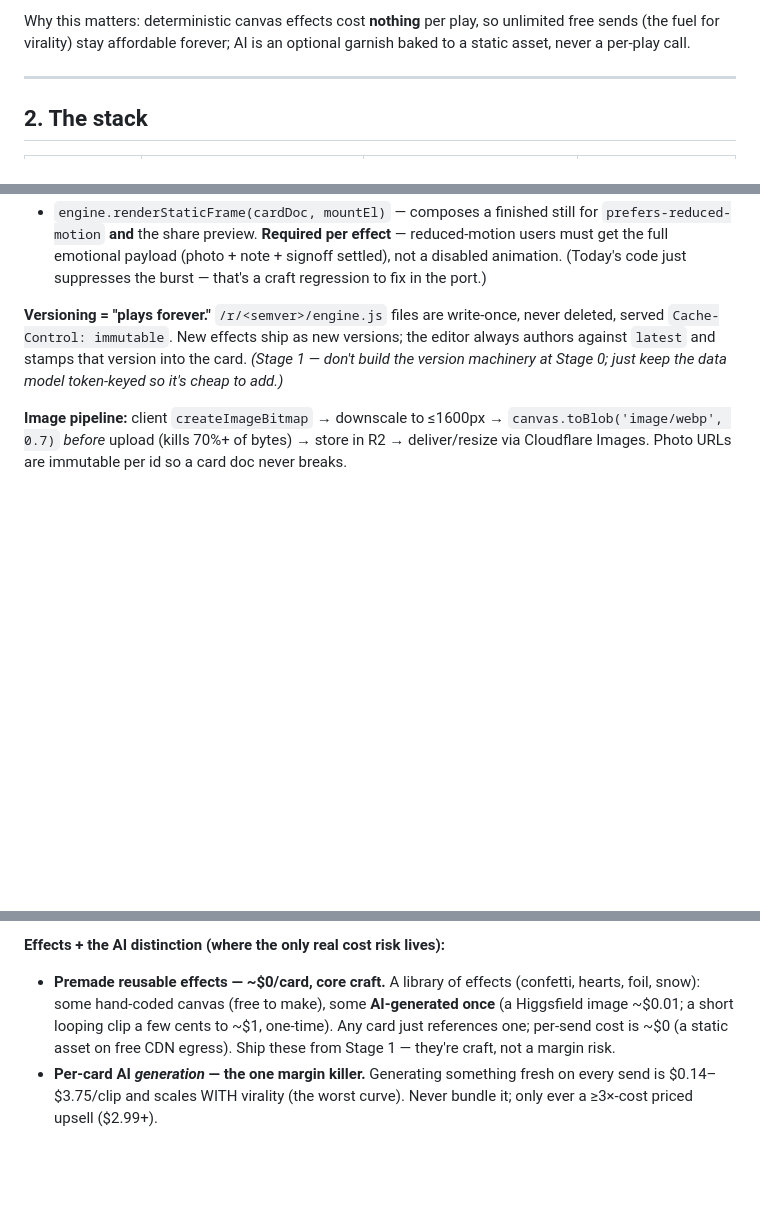
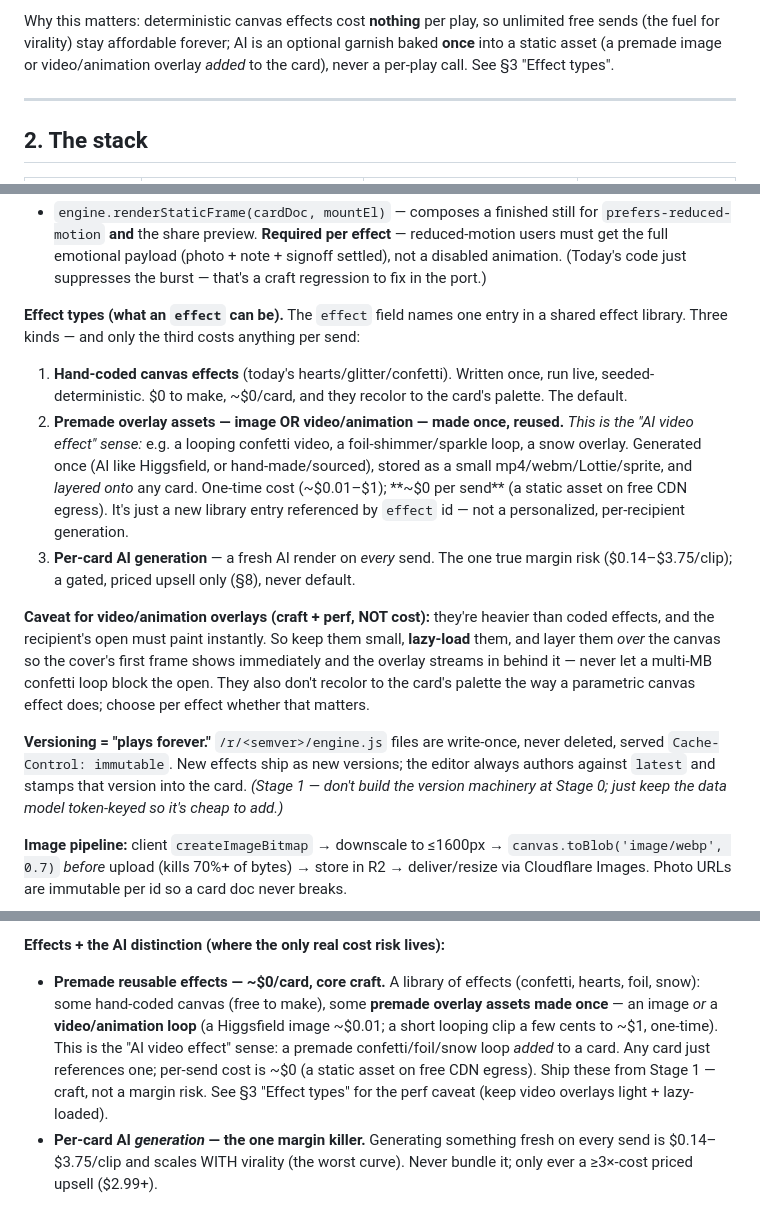
Before and after one commit to jdgiannisii-lang/bday-card, a Markdown page: docs/obsidian/App-Architecture-and-Backend.md, 3 parts joined by grey strips. Drawn GitHub-style; blank space fills up the shorter version.

Commit message:
docs: clarify "AI video effects" = premade reusable overlays, not per-card generation
Make the user's meaning first-class: an "AI video effect" is a PREMADE
video/animation overlay (a confetti loop, foil-shimmer, snow) generated ONCE and
added to any card for ~$0 per send — not a personalized per-card render.

- App-Architecture §3: new "Effect types" taxonomy (hand-coded canvas / premade
  image-or-video overlay made once / per-card generation) + a craft+perf caveat
  for video overlays (keep small, lazy-load, layer over the canvas so they never
  block the frictionless open).
- App-Architecture §1 + §8 and Roadmap Stage 2: name video/animation overlays
  explicitly; only per-card generation stays the gated margin risk.

Co-Authored-By: Claude Opus 4.8 <noreply@anthropic.com>

```diff
--- a/docs/obsidian/App-Architecture-and-Backend.md
+++ b/docs/obsidian/App-Architecture-and-Backend.md
@@ -99,7 +99,9 @@ received library.** Three principles fall out of that:
 
 Why this matters: deterministic canvas effects cost **nothing** per play, so
 unlimited free sends (the fuel for virality) stay affordable forever; AI is an
-optional garnish baked to a static asset, never a per-play call.
+optional garnish baked **once** into a static asset (a premade image or
+video/animation overlay *added* to the card), never a per-play call. See §3
+"Effect types".
 
 ---
 
@@ -162,6 +164,30 @@ only reach for SvelteKit if the founder wants to.
   reduced-motion users must get the full emotional payload (photo + note +
   signoff settled), not a disabled animation. (Today's code just suppresses the
   burst — that's a craft regression to fix in the port.)
+
+**Effect types (what an `effect` can be).** The `effect` field names one entry in
+a shared effect library. Three kinds — and only the third costs anything per send:
+
+1. **Hand-coded canvas effects** (today's hearts/glitter/confetti). Written once,
+   run live, seeded-deterministic. $0 to make, ~$0/card, and they recolor to the
+   card's palette. The default.
+2. **Premade overlay assets — image OR video/animation — made once, reused.**
+   *This is the "AI video effect" sense:* e.g. a looping confetti video, a
+   foil-shimmer/sparkle loop, a snow overlay. Generated once (AI like Higgsfield,
+   or hand-made/sourced), stored as a small mp4/webm/Lottie/sprite, and *layered
+   onto* any card. One-time cost (~$0.01–$1); **~$0 per send** (a static asset on
+   free CDN egress). It's just a new library entry referenced by `effect` id —
+   not a personalized, per-recipient generation.
+3. **Per-card AI generation** — a fresh AI render on *every* send. The one true
+   margin risk ($0.14–$3.75/clip); a gated, priced upsell only (§8), never default.
+
+**Caveat for video/animation overlays (craft + perf, NOT cost):** they're heavier
+than coded effects, and the recipient's open must paint instantly. So keep them
+small, **lazy-load** them, and layer them *over* the canvas so the cover's first
+frame shows immediately and the overlay streams in behind it — never let a
+multi-MB confetti loop block the open. They also don't recolor to the card's
+palette the way a parametric canvas effect does; choose per effect whether that
+matters.
 
 **Versioning = "plays forever."** `/r/<semver>/engine.js` files are write-once,
 never deleted, served `Cache-Control: immutable`. New effects ship as new
@@ -394,10 +420,12 @@ any price; free sends are sustainable forever.
 **Effects + the AI distinction (where the only real cost risk lives):**
 - **Premade reusable effects — ~$0/card, core craft.** A library of effects
   (confetti, hearts, foil, snow): some hand-coded canvas (free to make), some
-  **AI-generated once** (a Higgsfield image ~$0.01; a short looping clip a few
-  cents to ~$1, one-time). Any card just references one; per-send cost is ~$0 (a
-  static asset on free CDN egress). Ship these from Stage 1 — they're craft, not
-  a margin risk.
+  **premade overlay assets made once** — an image *or* a **video/animation loop**
+  (a Higgsfield image ~$0.01; a short looping clip a few cents to ~$1, one-time).
+  This is the "AI video effect" sense: a premade confetti/foil/snow loop *added*
+  to a card. Any card just references one; per-send cost is ~$0 (a static asset
+  on free CDN egress). Ship these from Stage 1 — craft, not a margin risk. See §3
+  "Effect types" for the perf caveat (keep video overlays light + lazy-loaded).
 - **Per-card AI *generation* — the one margin killer.** Generating something
   fresh on every send is $0.14–$3.75/clip and scales WITH virality (the worst
   curve). Never bundle it; only ever a ≥3×-cost priced upsell ($2.99+).
```
Also changed, not shown: other parts of docs/obsidian/App-Architecture-and-Backend.md (+1 -1 lines), docs/obsidian/Roadmap.md (+7 -5 lines).
